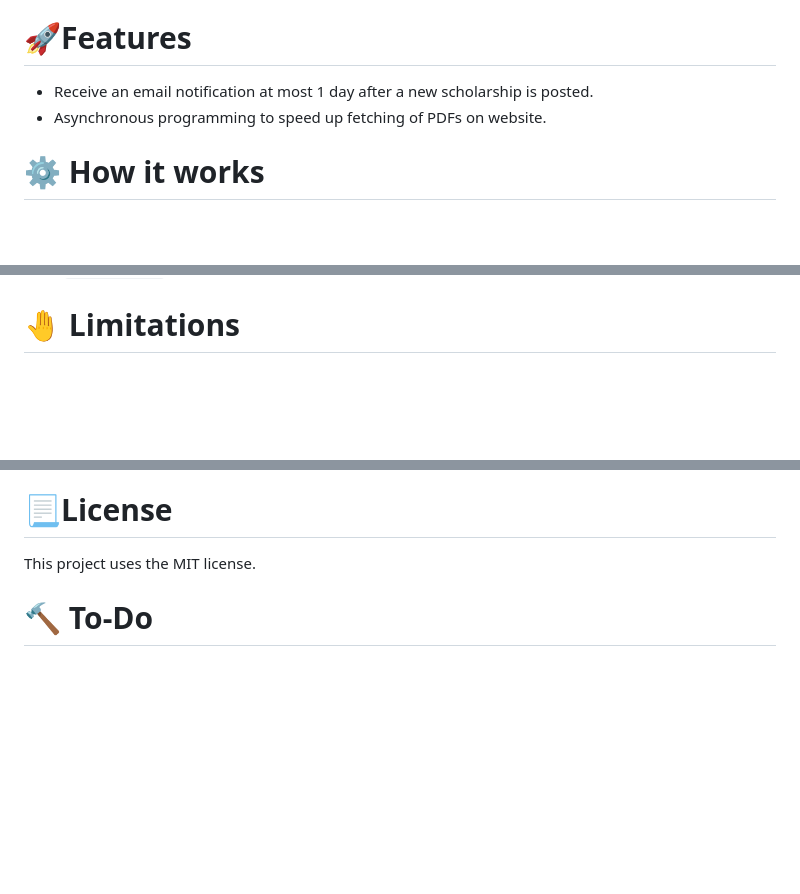
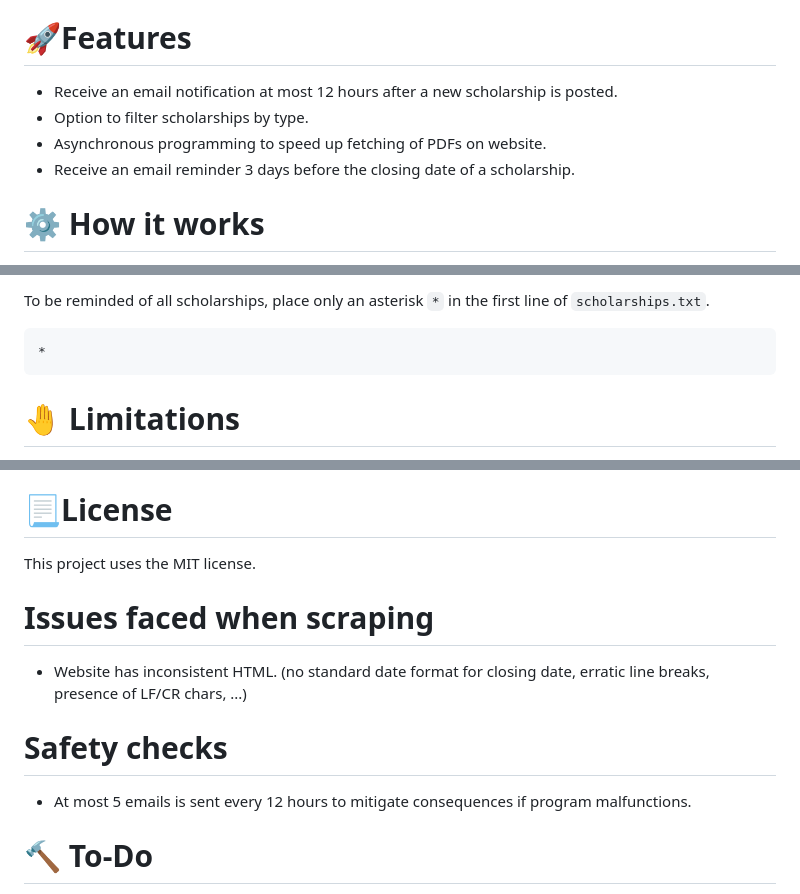
Before and after one commit to creme332/mauritius-scholarship-alert, a Markdown page: README.md, 3 parts joined by grey strips. GitHub-like rendering; blank space fills up the shorter version.

Commit message:
Add new section to readme to explain reminders

````diff
--- a/README.md
+++ b/README.md
@@ -7,10 +7,10 @@ Get notified by email each time the Ministry of Education of Mauritius posts a n
 
 
 # 🚀Features
-- Receive an email notification at most 1 day after a new scholarship is posted.
+- Receive an email notification at most 12 hours after a new scholarship is posted.
+- Option to filter scholarships by type.
 - Asynchronous programming to speed up fetching of PDFs on website.
-<!-- - Receive a reminder a couple of days before the closing date of all scholarships.
-- Option to filter scholarships by type. -->
+- Receive an email reminder 3 days before the closing date of a scholarship.
 
 # ⚙ How it works
 - Github Actions is used to automatically run `main.py` script every day.
@@ -66,3 +81,9 @@ Keep `keywords.txt` empty to disable filtering.
+To be reminded of all scholarships, place only an asterisk `*` in the first line of `scholarships.txt`.
+
+```
+*
+```
+
 # 🤚 Limitations
 - At most 2000 emails per day and 3000 recipients per day.
 - If you set your repository to private, Github Actions will give you only 2000 execution minutes per month. A public repository has no such limit. (The `main.py` script takes less than 1 minute to execute on Github actions.)
@@ -82,6 +103,13 @@ For reference purposes, here's how the website was structured at the time when m
 # 📃License
  This project uses the MIT license.
 
+# Issues faced when scraping
+- Website has inconsistent HTML. (no standard date format for closing date, erratic line breaks, presence of LF/CR chars, ...)
+
+# Safety checks
+
+- At most 5 emails is sent every 12 hours to mitigate consequences if program malfunctions.
+
 # 🔨 To-Do
 - [ ] Remind me of approaching closing dates.
 - [ ] Add unit tests + possibly a separate workflow
````
Also changed, not shown: other parts of README.md (+15 -0 lines), assets/example.png (added).
